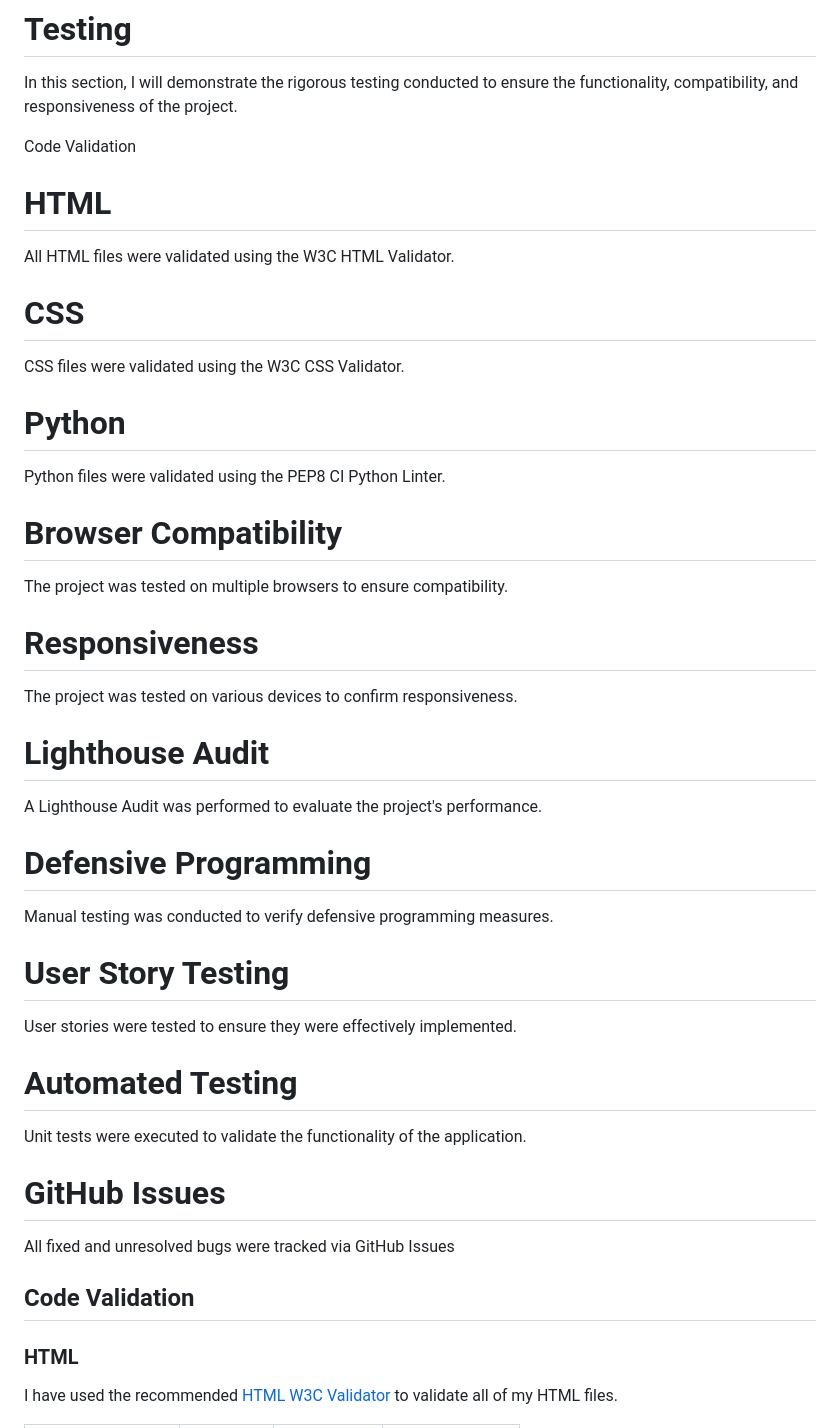
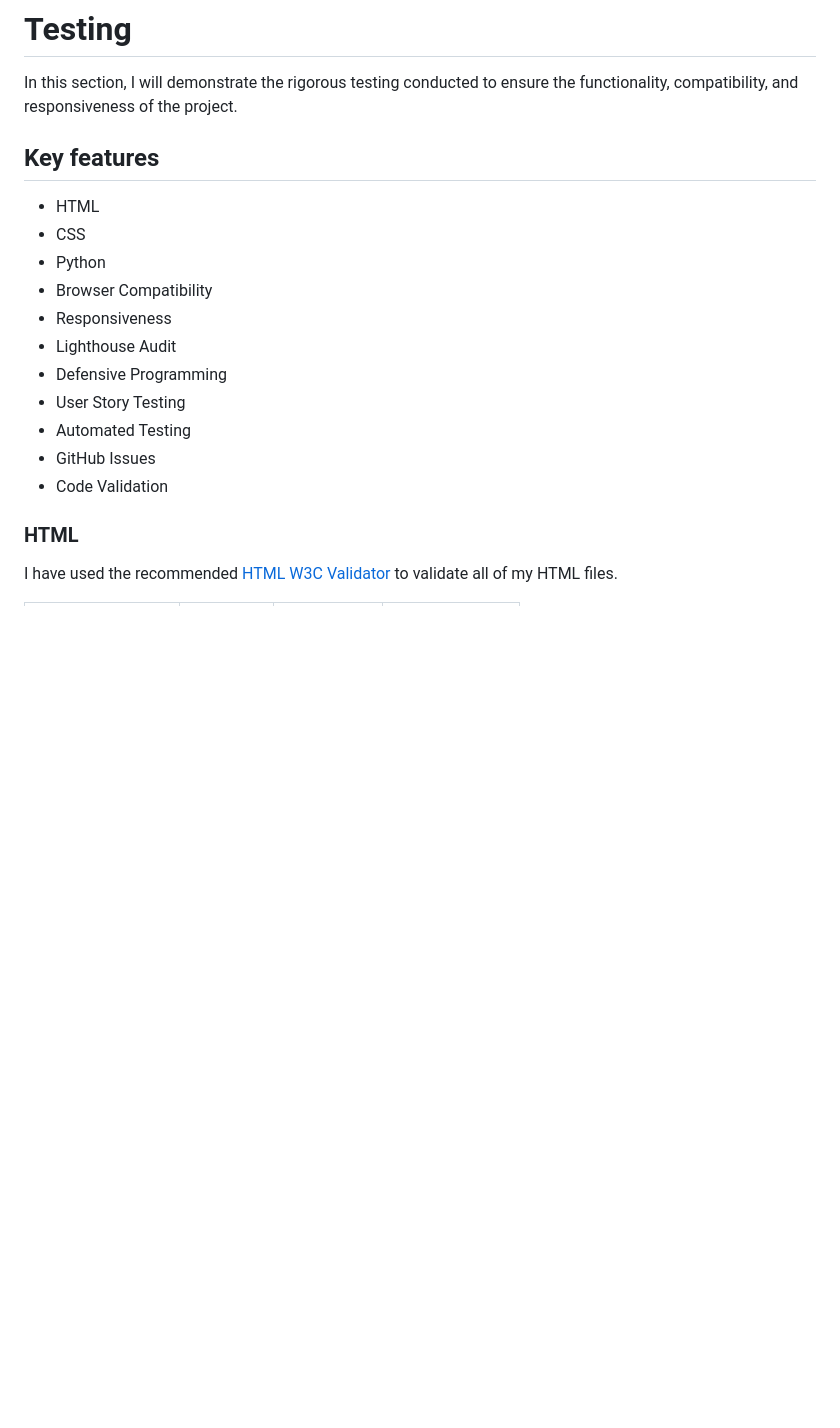
Before and after one commit to jesperba01/mirusnordic_pp4, a Markdown page: TESTING.md, the part around the change. GitHub-like rendering; blank space fills up the shorter version.

```diff
--- a/TESTING.md
+++ b/TESTING.md
@@ -2,39 +2,19 @@
 
 In this section, I will demonstrate the rigorous testing conducted to ensure the functionality, compatibility, and responsiveness of the project.
 
-Code Validation
+## Key features
 
-# HTML
-All HTML files were validated using the W3C HTML Validator.
-
-# CSS
-CSS files were validated using the W3C CSS Validator.
-
-# Python
-Python files were validated using the PEP8 CI Python Linter.
-
-# Browser Compatibility
-The project was tested on multiple browsers to ensure compatibility.
-
-# Responsiveness
-The project was tested on various devices to confirm responsiveness.
-
-# Lighthouse Audit
-A Lighthouse Audit was performed to evaluate the project's performance.
-
-# Defensive Programming
-Manual testing was conducted to verify defensive programming measures.
-
-# User Story Testing
-User stories were tested to ensure they were effectively implemented.
-
-# Automated Testing
-Unit tests were executed to validate the functionality of the application.
-
-# GitHub Issues
-All fixed and unresolved bugs were tracked via GitHub Issues
-
-## Code Validation
+- HTML
+- CSS
+- Python
+- Browser Compatibility
+- Responsiveness
+- Lighthouse Audit
+- Defensive Programming
+- User Story Testing
+- Automated Testing
+- GitHub Issues
+- Code Validation
 
 ### HTML
 
```
